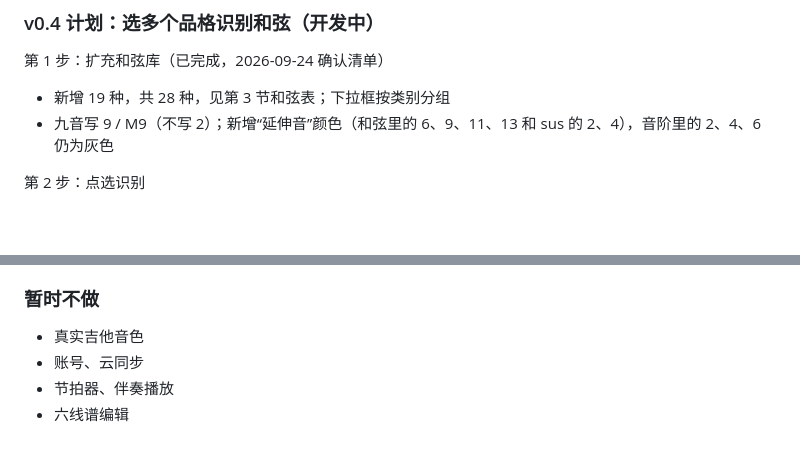
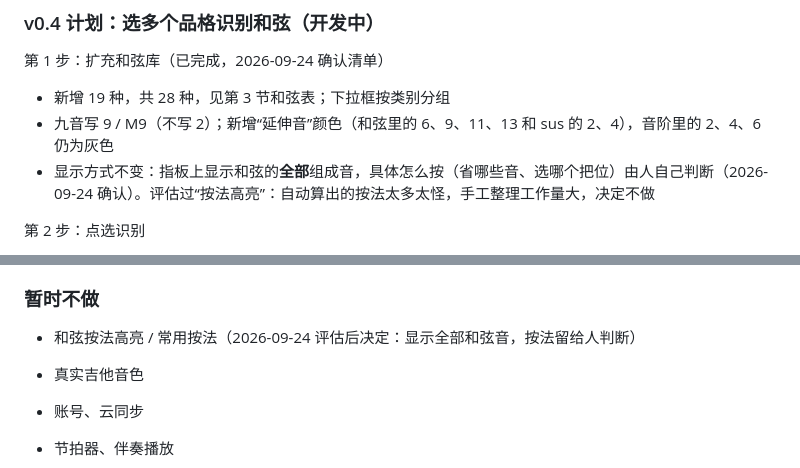
Before and after one commit to 2000X/guitar-tool, a Markdown page: docs/需求文档.md, 2 parts joined by grey strips. Rendered like a GitHub page; blank space fills up the shorter version.

Commit message:
需求文档：记录决定——不做按法高亮，按法留给人判断
Co-Authored-By: Claude Opus 5.5 <noreply@anthropic.com>
Claude-Session: https://claude.ai/code/session_01GwMLiEYsz9RacZWp9QiMJz

```diff
--- a/docs/需求文档.md
+++ b/docs/需求文档.md
@@ -64,6 +64,7 @@
 第 1 步：扩充和弦库（已完成，2026-09-24 确认清单）
 - 新增 19 种，共 28 种，见第 3 节和弦表；下拉框按类别分组
 - 九音写 9 / M9（不写 2）；新增“延伸音”颜色（和弦里的 6、9、11、13 和 sus 的 2、4），音阶里的 2、4、6 仍为灰色
+- 显示方式不变：指板上显示和弦的**全部**组成音，具体怎么按（省哪些音、选哪个把位）由人自己判断（2026-09-24 确认）。评估过“按法高亮”：自动算出的按法太多太怪，手工整理工作量大，决定不做
 
 第 2 步：点选识别
 1. 打开“识别”开关后，点指板位置做标记；**每根弦最多一个音**（点同一弦别的品格即替换，再点取消），弦名处可标空弦或不弹（×）
@@ -84,6 +85,8 @@
 - 以后：左手琴、指板上下翻转、其他调弦（Drop D 等）、手机/平板适配
 
 ### 暂时不做
+
+- 和弦按法高亮 / 常用按法（2026-09-24 评估后决定：显示全部和弦音，按法留给人判断）
 
 - 真实吉他音色
 - 账号、云同步
```
Also changed, not shown: CHANGELOG.md (+1 -0 lines).
